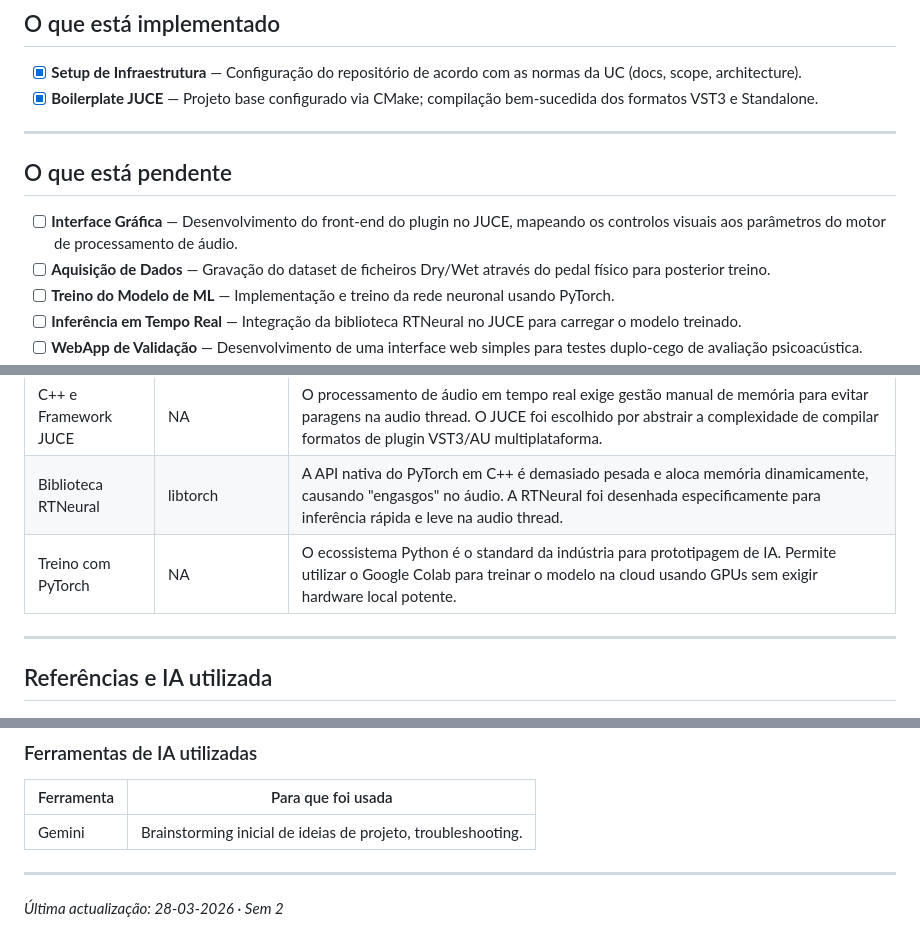
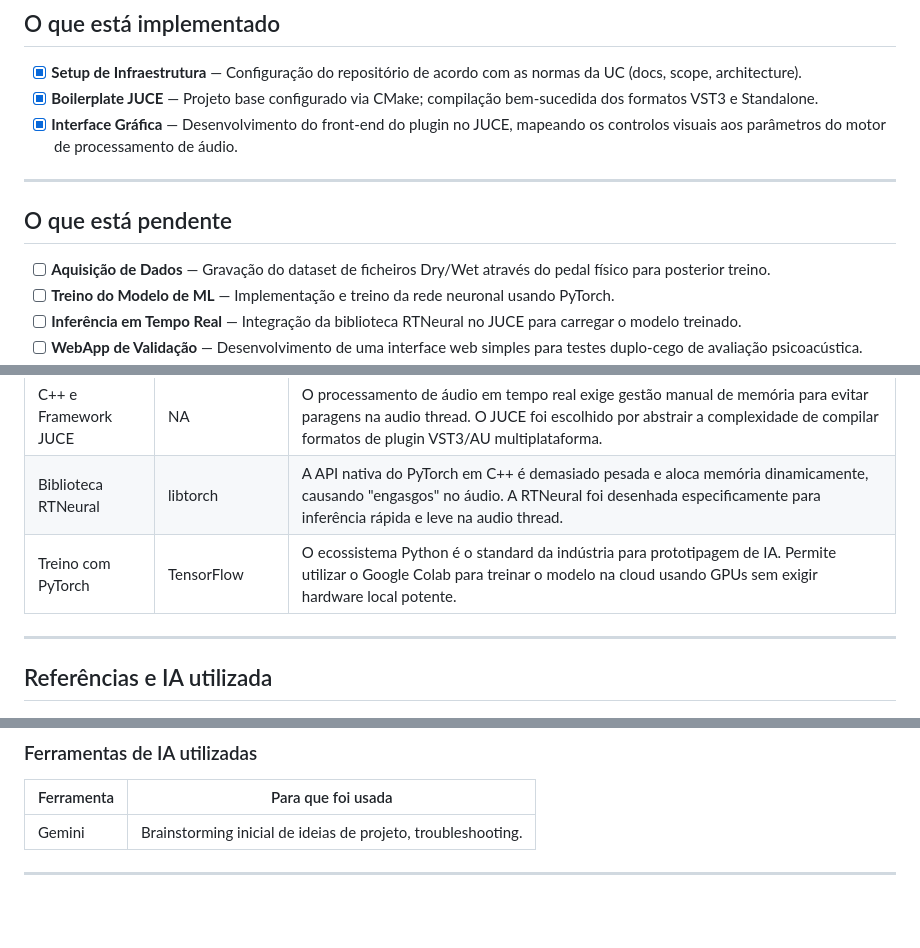
Before and after one commit to Zz0ne/Emulacao_de_Pedal_Analogico_com_Machine_Learning, a Markdown page: README.md, 3 parts joined by grey strips. Drawn GitHub-style; blank space fills up the shorter version.

Commit message:
chore: atualizar README.md

```diff
--- a/README.md
+++ b/README.md
@@ -24,14 +24,13 @@
 
 - [x] **Setup de Infraestrutura** — Configuração do repositório de acordo com as normas da UC (docs, scope, architecture).
 - [x] **Boilerplate JUCE** — Projeto base configurado via CMake; compilação bem-sucedida dos formatos VST3 e Standalone.
+- [x] **Interface Gráfica** — Desenvolvimento do front-end do plugin no JUCE, mapeando os controlos visuais aos parâmetros do motor de processamento de áudio.
 
 ---
 
 ## O que está pendente
 
 <!-- O que falta do MVP e porquê. Se algo foi descontinuado, explicar a decisão. -->
-
-- [ ] **Interface Gráfica** — Desenvolvimento do front-end do plugin no JUCE, mapeando os controlos visuais aos parâmetros do motor de processamento de áudio.
 - [ ] **Aquisição de Dados** — Gravação do dataset de ficheiros Dry/Wet através do pedal físico para posterior treino.
 - [ ] **Treino do Modelo de ML** — Implementação e treino da rede neuronal usando PyTorch.
 - [ ] **Inferência em Tempo Real** — Integração da biblioteca RTNeural no JUCE para carregar o modelo treinado.
@@ -82,7 +81,7 @@ O ficheiro VST3 pode ser carregado em qualquer DAW compatível (ex: Reaper, Able
 |----------------------|-------------------------|-----------------|
 | C++ e Framework JUCE | NA                      | O processamento de áudio em tempo real exige gestão manual de memória para evitar paragens na audio thread. O JUCE foi escolhido por abstrair a complexidade de compilar formatos de plugin VST3/AU multiplataforma. |
 | Biblioteca RTNeural  | libtorch                | A API nativa do PyTorch em C++ é demasiado pesada e aloca memória dinamicamente, causando "engasgos" no áudio. A RTNeural foi desenhada especificamente para inferência rápida e leve na audio thread. |
-| Treino com PyTorch    | NA                      | O ecossistema Python é o standard da indústria para prototipagem de IA. Permite utilizar o Google Colab para treinar o modelo na cloud usando GPUs sem exigir hardware local potente. |
+| Treino com PyTorch    | TensorFlow                      | O ecossistema Python é o standard da indústria para prototipagem de IA. Permite utilizar o Google Colab para treinar o modelo na cloud usando GPUs sem exigir hardware local potente. |
 
 ---
 
@@ -104,5 +103,3 @@ O ficheiro VST3 pode ser carregado em qualquer DAW compatível (ex: Reaper, Able
 | Gemini | Brainstorming inicial de ideias de projeto, troubleshooting. |
 
 ---
-
-*Última actualização: 28-03-2026 · Sem 2*
```
